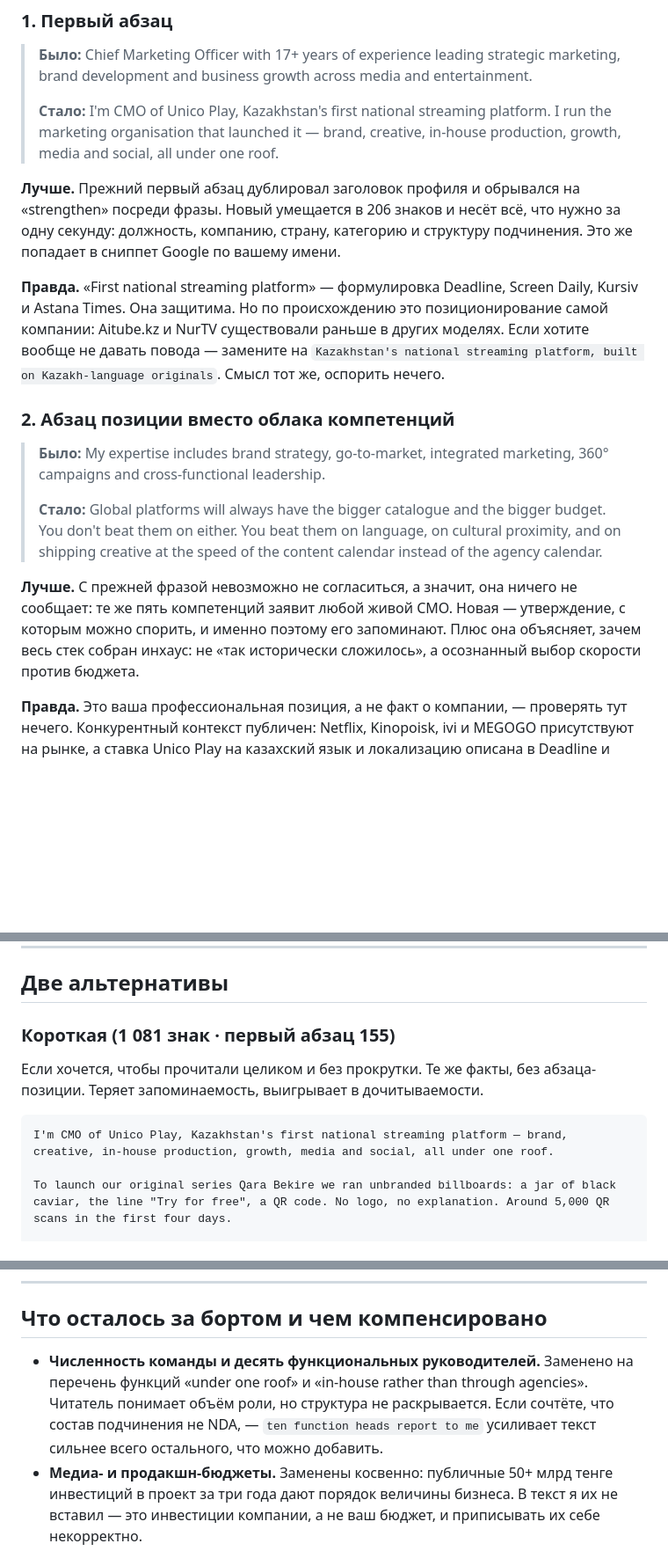
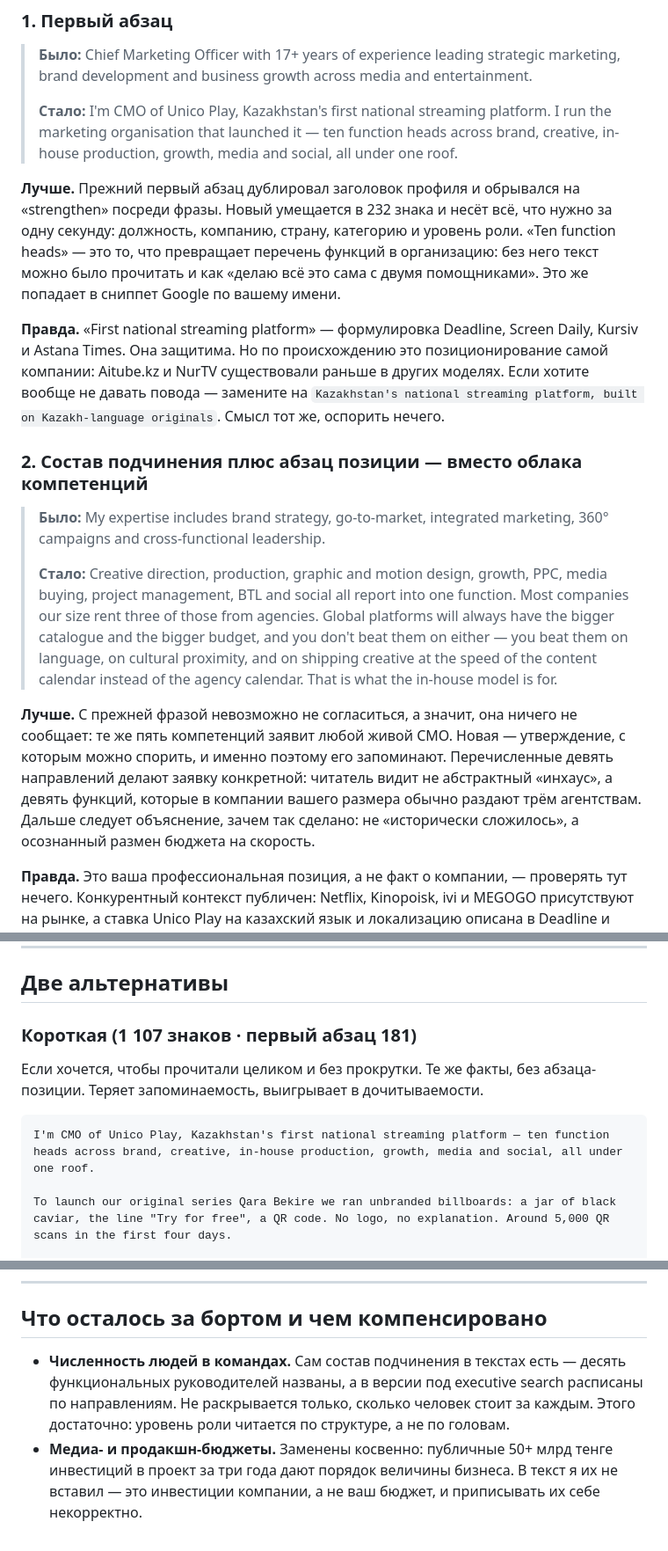
Before and after one commit to victoriakoppel/marketing, a Markdown page: LinkedIn About — разбор.md, 3 parts joined by grey strips. Shown at 88% size. Drawn GitHub-style; blank space fills up the shorter version.

````diff
--- a/LinkedIn About — разбор.md
+++ b/LinkedIn About — разбор.md
@@ -53,19 +55,19 @@ Always glad to compare notes with marketing leaders building streaming brands in
 
 > **Было:** Chief Marketing Officer with 17+ years of experience leading strategic marketing, brand development and business growth across media and entertainment.
 >
-> **Стало:** I'm CMO of Unico Play, Kazakhstan's first national streaming platform. I run the marketing organisation that launched it — brand, creative, in-house production, growth, media and social, all under one roof.
+> **Стало:** I'm CMO of Unico Play, Kazakhstan's first national streaming platform. I run the marketing organisation that launched it — ten function heads across brand, creative, in-house production, growth, media and social, all under one roof.
 
-**Лучше.** Прежний первый абзац дублировал заголовок профиля и обрывался на «strengthen» посреди фразы. Новый умещается в 206 знаков и несёт всё, что нужно за одну секунду: должность, компанию, страну, категорию и структуру подчинения. Это же попадает в сниппет Google по вашему имени.
+**Лучше.** Прежний первый абзац дублировал заголовок профиля и обрывался на «strengthen» посреди фразы. Новый умещается в 232 знака и несёт всё, что нужно за одну секунду: должность, компанию, страну, категорию и уровень роли. «Ten function heads» — это то, что превращает перечень функций в организацию: без него текст можно было прочитать и как «делаю всё это сама с двумя помощниками». Это же попадает в сниппет Google по вашему имени.
 
 **Правда.** «First national streaming platform» — формулировка Deadline, Screen Daily, Kursiv и Astana Times. Она защитима. Но по происхождению это позиционирование самой компании: Aitube.kz и NurTV существовали раньше в других моделях. Если хотите вообще не давать повода — замените на `Kazakhstan's national streaming platform, built on Kazakh-language originals`. Смысл тот же, оспорить нечего.
 
-### 2. Абзац позиции вместо облака компетенций
+### 2. Состав подчинения плюс абзац позиции — вместо облака компетенций
 
 > **Было:** My expertise includes brand strategy, go-to-market, integrated marketing, 360° campaigns and cross-functional leadership.
 >
-> **Стало:** Global platforms will always have the bigger catalogue and the bigger budget. You don't beat them on either. You beat them on language, on cultural proximity, and on shipping creative at the speed of the content calendar instead of the agency calendar.
+> **Стало:** Creative direction, production, graphic and motion design, growth, PPC, media buying, project management, BTL and social all report into one function. Most companies our size rent three of those from agencies. Global platforms will always have the bigger catalogue and the bigger budget, and you don't beat them on either — you beat them on language, on cultural proximity, and on shipping creative at the speed of the content calendar instead of the agency calendar. That is what the in-house model is for.
 
-**Лучше.** С прежней фразой невозможно не согласиться, а значит, она ничего не сообщает: те же пять компетенций заявит любой живой CMO. Новая — утверждение, с которым можно спорить, и именно поэтому его запоминают. Плюс она объясняет, зачем весь стек собран инхаус: не «так исторически сложилось», а осознанный выбор скорости против бюджета.
+**Лучше.** С прежней фразой невозможно не согласиться, а значит, она ничего не сообщает: те же пять компетенций заявит любой живой CMO. Новая — утверждение, с которым можно спорить, и именно поэтому его запоминают. Перечисленные девять направлений делают заявку конкретной: читатель видит не абстрактный «инхаус», а девять функций, которые в компании вашего размера обычно раздают трём агентствам. Дальше следует объяснение, зачем так сделано: не «исторически сложилось», а осознанный размен бюджета на скорость.
 
 **Правда.** Это ваша профессиональная позиция, а не факт о компании, — проверять тут нечего. Конкурентный контекст публичен: Netflix, Kinopoisk, ivi и MEGOGO присутствуют на рынке, а ставка Unico Play на казахский язык и локализацию описана в Deadline и Screen Daily, включая собственный ИИ-движок на 600 часов перевода и дубляжа в сутки.
 
@@ -109,12 +111,12 @@ Always glad to compare notes with marketing leaders building streaming brands in
 
 ## Две альтернативы
 
-### Короткая (1 081 знак · первый абзац 155)
+### Короткая (1 107 знаков · первый абзац 181)
 
 Если хочется, чтобы прочитали целиком и без прокрутки. Те же факты, без абзаца-позиции. Теряет запоминаемость, выигрывает в дочитываемости.
 
 ```
-I'm CMO of Unico Play, Kazakhstan's first national streaming platform — brand, creative, in-house production, growth, media and social, all under one roof.
+I'm CMO of Unico Play, Kazakhstan's first national streaming platform — ten function heads across brand, creative, in-house production, growth, media and social, all under one roof.
 
 To launch our original series Qara Bekire we ran unbranded billboards: a jar of black caviar, the line "Try for free", a QR code. No logo, no explanation. Around 5,000 QR scans in the first four days.
 
@@ -167,7 +178,7 @@ CMO at Unico Play | Kazakhstan's first national streaming platform | Brand, crea
 
 ## Что осталось за бортом и чем компенсировано
 
-- **Численность команды и десять функциональных руководителей.** Заменено на перечень функций «under one roof» и «in-house rather than through agencies». Читатель понимает объём роли, но структура не раскрывается. Если сочтёте, что состав подчинения не NDA, — `ten function heads report to me` усиливает текст сильнее всего остального, что можно добавить.
+- **Численность людей в командах.** Сам состав подчинения в текстах есть — десять функциональных руководителей названы, а в версии под executive search расписаны по направлениям. Не раскрывается только, сколько человек стоит за каждым. Этого достаточно: уровень роли читается по структуре, а не по головам.
 - **Медиа- и продакшн-бюджеты.** Заменены косвенно: публичные 50+ млрд тенге инвестиций в проект за три года дают порядок величины бизнеса. В текст я их не вставил — это инвестиции компании, а не ваш бюджет, и приписывать их себе некорректно.
 - **CAC, LTV, ROMI и динамика воронки.** В основной версии убраны, в версии под executive search оставлены как названия метрик, по которым вы отчитываетесь. Назвать метрику, по которой вас меряют, — не раскрытие данных; назвать её значение — раскрытие.
 - **Позиции в App Store и Google Play.** Убраны: они шли из внутреннего мониторинга маркетплейсов, публикации под них не нашлось. Если найдётся публичная — это хорошая строка рядом с 1,3 млн.
````
Also changed, not shown: other parts of LinkedIn About — разбор.md (+19 -8 lines).
